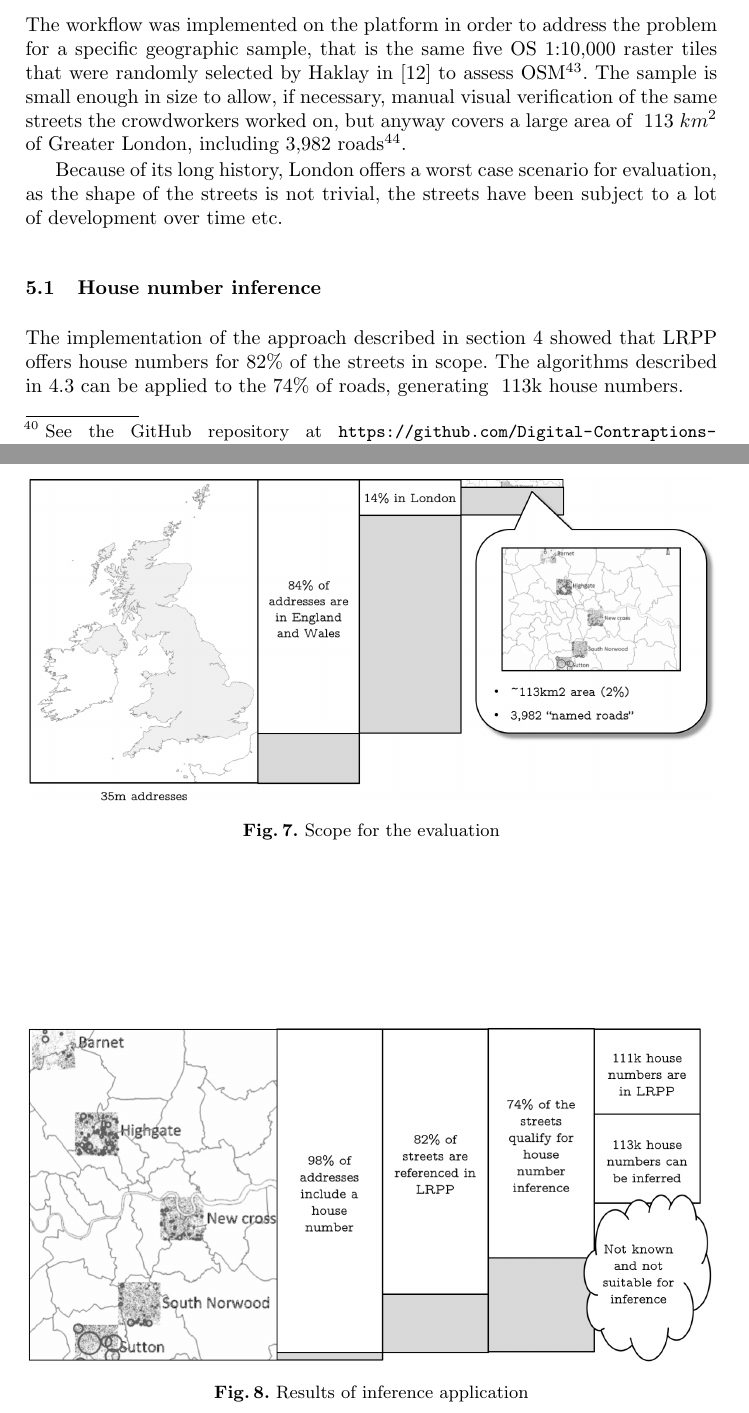
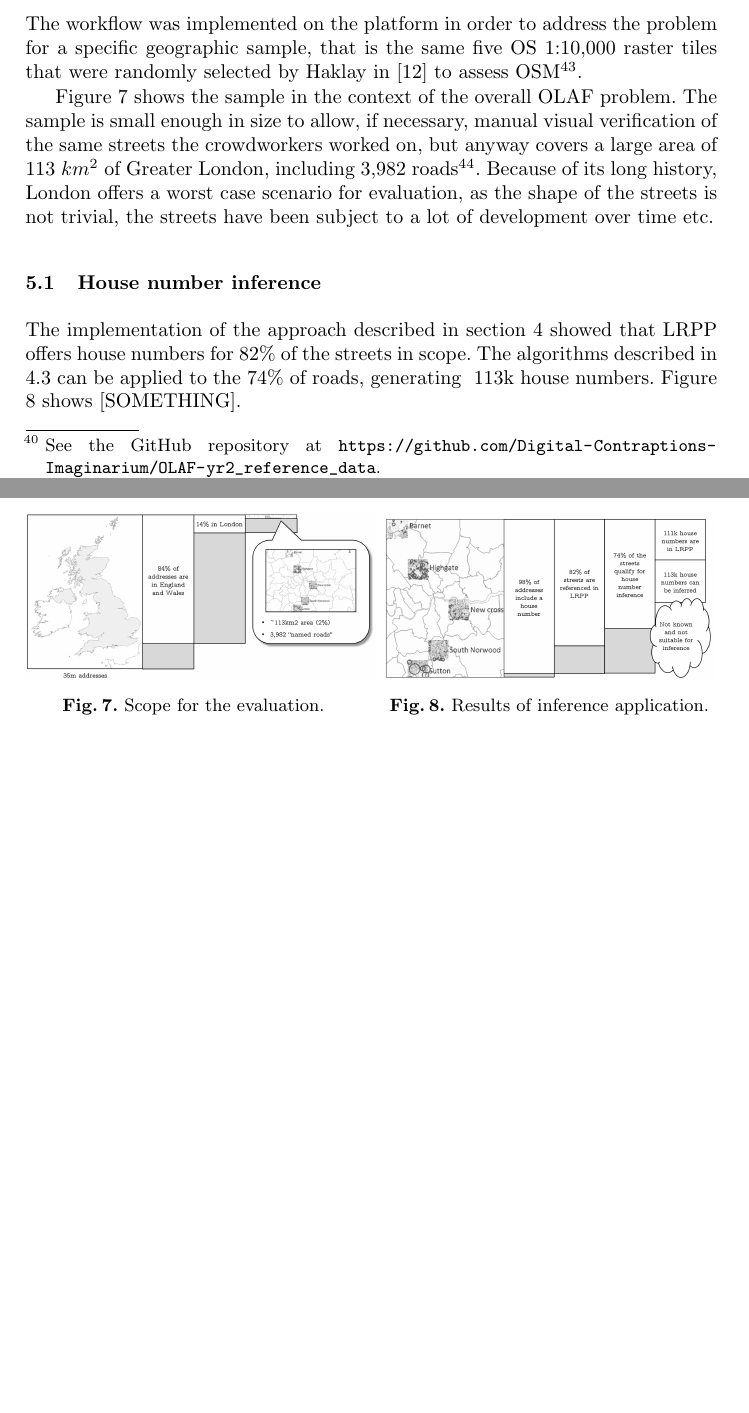
Before and after one commit to Digital-Contraptions-Imaginarium/OLAF-ICWE2016-paper, a LaTeX thesis (0_Main.tex, which reads 5_Evaluation.tex): two parts of pages 20 and 21 of 26, joined at a grey line, cut so that both start at the same text, the shorter picture padded with empty space. Compiled offline with pdfLaTeX.

Commit message:
Smaller pictures in the evaluation

```diff
--- a/5_Evaluation.tex
+++ b/5_Evaluation.tex
@@ -1,23 +1,18 @@
 \section{Evaluation}
 
-The workflow was implemented on the platform in order to address the problem for a specific geographic sample, that is the same five OS 1:10,000 raster tiles that were randomly selected by Haklay in \cite{Haklay:2010vs} to assess OSM\footnote{The tiles are: TQ37ne, TQ28ne, TQ29nw, TQ26se and TQ36nw.}. The sample is small enough in size to allow, if necessary, manual visual verification of the same streets the crowdworkers worked on, but anyway covers a large area of ~113 $ km^2 $ of Greater London, including 3,982 roads\footnote{The roads that were considered in scope are the ones that are classified by OSON as "named roads" and are fully included within any of the five tiles.}.
+The workflow was implemented on the platform in order to address the problem for a specific geographic sample, that is the same five OS 1:10,000 raster tiles that were randomly selected by Haklay in \cite{Haklay:2010vs} to assess OSM\footnote{The tiles are: TQ37ne, TQ28ne, TQ29nw, TQ26se and TQ36nw.}.
 
-Because of its long history, London offers a worst case scenario for evaluation, as the shape of the streets is not trivial, the streets have been subject to a lot of development over time etc.
-
-\begin{figure}
-	\includegraphics[width=1.0\textwidth]{scope.png}
-	\caption{Scope for the evaluation}
-	\label{fig:scope}
-\end{figure}
+Figure \ref{fig:scope} shows the sample in the context of the overall OLAF problem. The sample is small enough in size to allow, if necessary, manual visual verification of the same streets the crowdworkers worked on, but anyway covers a large area of ~113 $ km^2 $ of Greater London, including 3,982 roads\footnote{The roads that were considered in scope are the ones that are classified by OSON as "named roads" and are fully included within any of the five tiles.}. Because of its long history, London offers a worst case scenario for evaluation, as the shape of the streets is not trivial, the streets have been subject to a lot of development over time etc.
 
 \subsection{House number inference}
 
-The implementation of the approach described in section \ref{crowdsourcing-olaf} showed that LRPP offers house numbers for 82\% of the streets in scope. The algorithms described in \ref{inference-algorithms} can be applied to the 74\% of roads, generating ~113k house numbers.
+The implementation of the approach described in section \ref{crowdsourcing-olaf} showed that LRPP offers house numbers for 82\% of the streets in scope. The algorithms described in \ref{inference-algorithms} can be applied to the 74\% of roads, generating ~113k house numbers. Figure \ref{fig:results-inference} shows [SOMETHING].
 
-\begin{figure}
-	\includegraphics[width=1.0\textwidth]{inference-results.png}
-	\caption{Results of inference application}
-	\label{fig:results-inference}
+\begin{figure}[!ht]
+    \begin{floatrow}
+        \ffigbox{\includegraphics[width=0.505\textwidth]{scope.png}}{\caption{Scope for the evaluation.}\label{fig:scope}}
+        \ffigbox{\includegraphics[width=0.475\textwidth]{inference-results.png}}{\caption{Results of inference application.}\label{fig:results-inference}}
+   \end{floatrow}
 \end{figure}
 
 \subsection{House number crowdsourcing}
```
